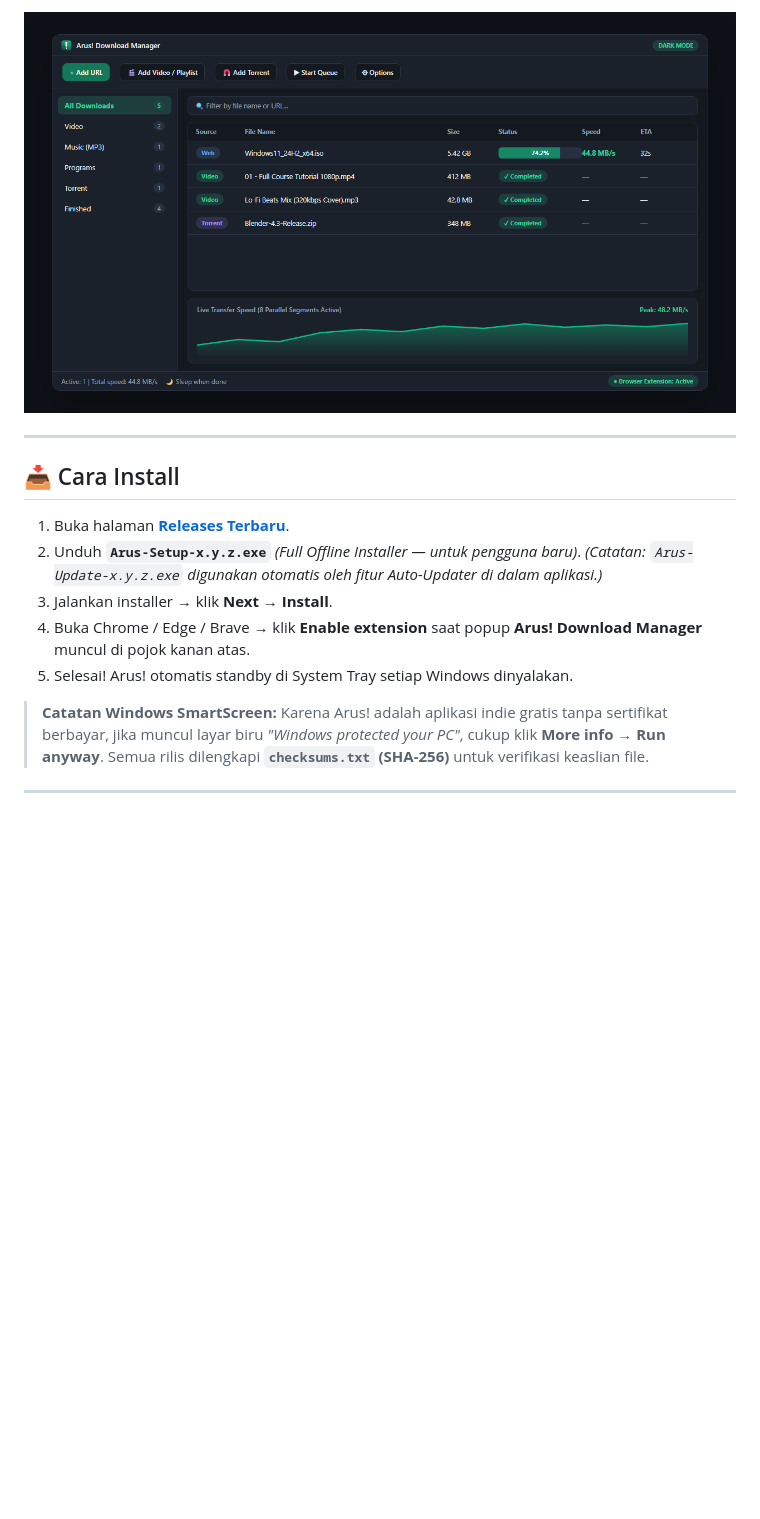
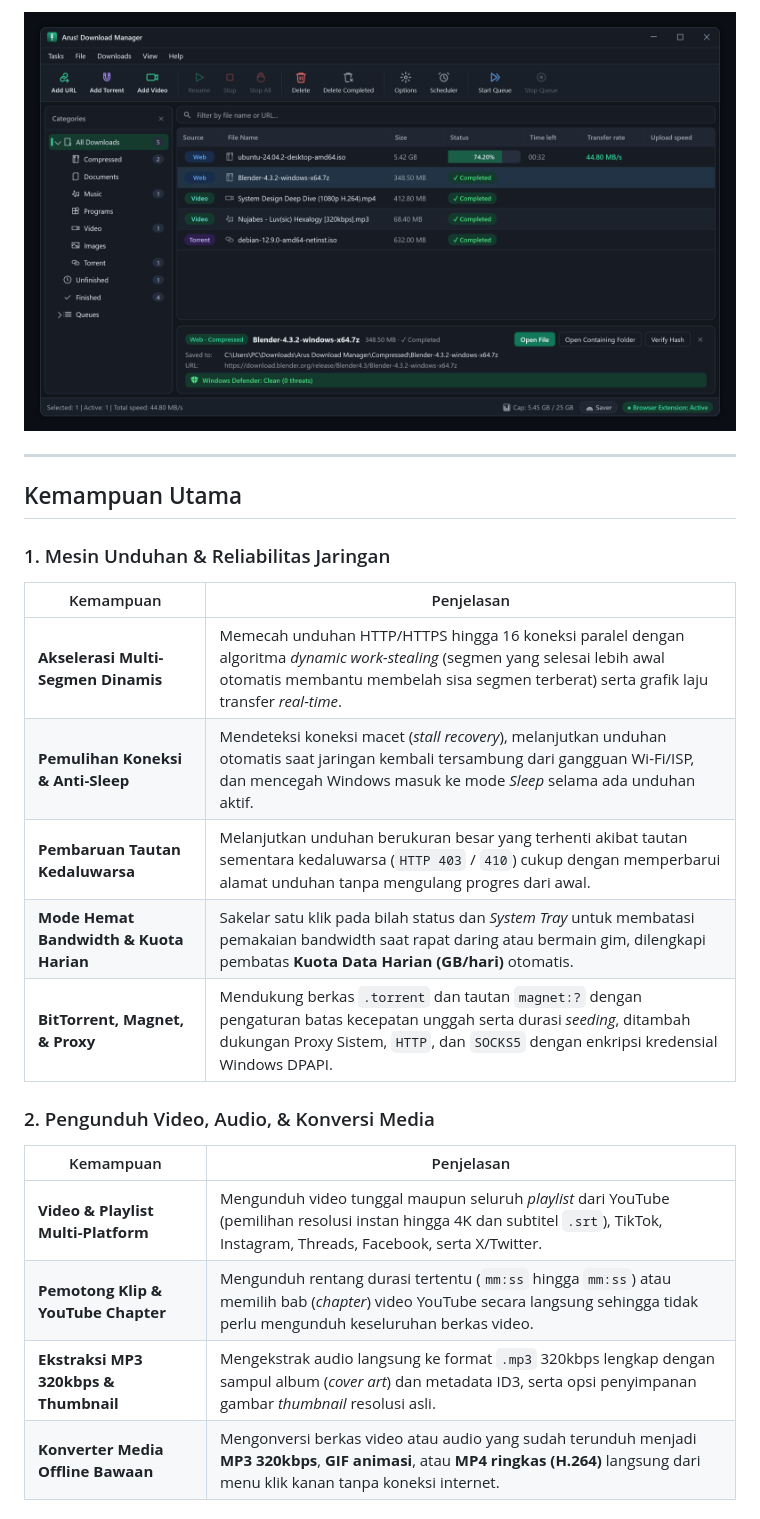
Before and after one commit to baharidameta0-prog/arus-download-manager, a Markdown page: README.md, the part around one of its changes. GitHub-like rendering; pictures changed too: assets/preview-dark.png; blank space fills up the shorter version.

```diff
--- a/README.md
+++ b/README.md
@@ -59,13 +48,24 @@
 
 ---
 
-## 📥 Cara Install
+## Kemampuan Utama
 
-1. Buka halaman **[Releases Terbaru](https://github.com/baharidameta0-prog/arus-download-manager/releases/latest)**.
-2. Unduh **`Arus-Setup-x.y.z.exe`** *(Full Offline Installer — untuk pengguna baru)*.
-   *(Catatan: `Arus-Update-x.y.z.exe` digunakan otomatis oleh fitur Auto-Updater di dalam aplikasi.)*
-3. Jalankan installer → klik **Next → Install**.
-4. Buka Chrome / Edge / Brave → klik **Enable extension** saat popup **Arus! Download Manager** muncul di pojok kanan atas.
-5. Selesai! Arus! otomatis standby di System Tray setiap Windows dinyalakan.
+### 1. Mesin Unduhan & Reliabilitas Jaringan
 
-> **Catatan Windows SmartScreen:** Karena Arus! adalah aplikasi indie gratis tanpa sertifikat berbayar, jika muncul layar biru *"Windows protected your PC"*, cukup klik **More info → Run anyway**. Semua rilis dilengkapi **`checksums.txt` (SHA-256)** untuk verifikasi keaslian file.
+| Kemampuan | Penjelasan |
+|---|---|
+| **Akselerasi Multi-Segmen Dinamis** | Memecah unduhan HTTP/HTTPS hingga 16 koneksi paralel dengan algoritma *dynamic work-stealing* (segmen yang selesai lebih awal otomatis membantu membelah sisa segmen terberat) serta grafik laju transfer *real-time*. |
+| **Pemulihan Koneksi & Anti-Sleep** | Mendeteksi koneksi macet (*stall recovery*), melanjutkan unduhan otomatis saat jaringan kembali tersambung dari gangguan Wi-Fi/ISP, dan mencegah Windows masuk ke mode *Sleep* selama ada unduhan aktif. |
+| **Pembaruan Tautan Kedaluwarsa** | Melanjutkan unduhan berukuran besar yang terhenti akibat tautan sementara kedaluwarsa (`HTTP 403` / `410`) cukup dengan memperbarui alamat unduhan tanpa mengulang progres dari awal. |
+| **Mode Hemat Bandwidth & Kuota Harian** | Sakelar satu klik pada bilah status dan *System Tray* untuk membatasi pemakaian bandwidth saat rapat daring atau bermain gim, dilengkapi pembatas **Kuota Data Harian (GB/hari)** otomatis. |
+| **BitTorrent, Magnet, & Proxy** | Mendukung berkas `.torrent` dan tautan `magnet:?` dengan pengaturan batas kecepatan unggah serta durasi *seeding*, ditambah dukungan Proxy Sistem, `HTTP`, dan `SOCKS5` dengan enkripsi kredensial Windows DPAPI. |
+
+### 2. Pengunduh Video, Audio, & Konversi Media
+
+| Kemampuan | Penjelasan |
+|---|---|
+| **Video & Playlist Multi-Platform** | Mengunduh video tunggal maupun seluruh *playlist* dari YouTube (pemilihan resolusi instan hingga 4K dan subtitel `.srt`), TikTok, Instagram, Threads, Facebook, serta X/Twitter. |
+| **Pemotong Klip & YouTube Chapter** | Mengunduh rentang durasi tertentu (`mm:ss` hingga `mm:ss`) atau memilih bab (*chapter*) video YouTube secara langsung sehingga tidak perlu mengunduh keseluruhan berkas video. |
+| **Ekstraksi MP3 320kbps & Thumbnail** | Mengekstrak audio langsung ke format `.mp3` 320kbps lengkap dengan sampul album (*cover art*) dan metadata ID3, serta opsi penyimpanan gambar *thumbnail* resolusi asli. |
+| **Konverter Media Offline Bawaan** | Mengonversi berkas video atau audio yang sudah terunduh menjadi **MP3 320kbps**, **GIF animasi**, atau **MP4 ringkas (H.264)** langsung dari menu klik kanan tanpa koneksi internet. |
+
```
Also changed, not shown: other parts of README.md (+49 -36 lines), assets/banner.png, assets/preview-light.png.
